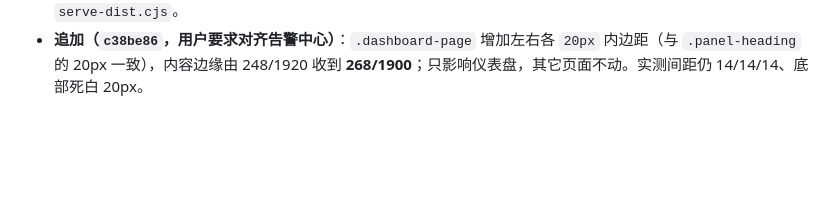
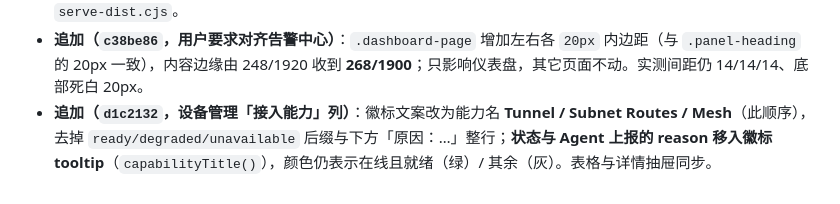
Before and after one commit to aceneil/neilico, a Markdown page: NOTES.md, the part around the change. Rendered like a GitHub page; blank space fills up the shorter version.

Commit message:
docs(notes): note the capability badge label change

```diff
--- a/NOTES.md
+++ b/NOTES.md
@@ -371,3 +371,4 @@ cd deploy/helm && bash neilico/ci/verify.sh
 - **遗留**：`/favicon.ico` 仍 404（控制台唯一报错，缺 favicon 资源，不影响功能）。
 - 复验脚本（可复用）：`~/.hermes/cache/scratch/neilico-ui-audit.cjs`（真登录 → 量盒模型 → 截图；`AUDIT_W/AUDIT_H/AUDIT_DARK` 可调；凭据只从 `data/neilico/neilico.env` 读，不打印）；同源待部署验收服务 `serve-dist.cjs`。
 - **追加（`c38be86`，用户要求对齐告警中心）**：`.dashboard-page` 增加左右各 `20px` 内边距（与 `.panel-heading` 的 20px 一致），内容边缘由 248/1920 收到 **268/1900**；只影响仪表盘，其它页面不动。实测间距仍 14/14/14、底部死白 20px。
+- **追加（`d1c2132`，设备管理「接入能力」列）**：徽标文案改为能力名 **Tunnel / Subnet Routes / Mesh**（此顺序），去掉 `ready/degraded/unavailable` 后缀与下方「原因：…」整行；**状态与 Agent 上报的 reason 移入徽标 tooltip**（`capabilityTitle()`），颜色仍表示在线且就绪（绿）/ 其余（灰）。表格与详情抽屉同步。
```
